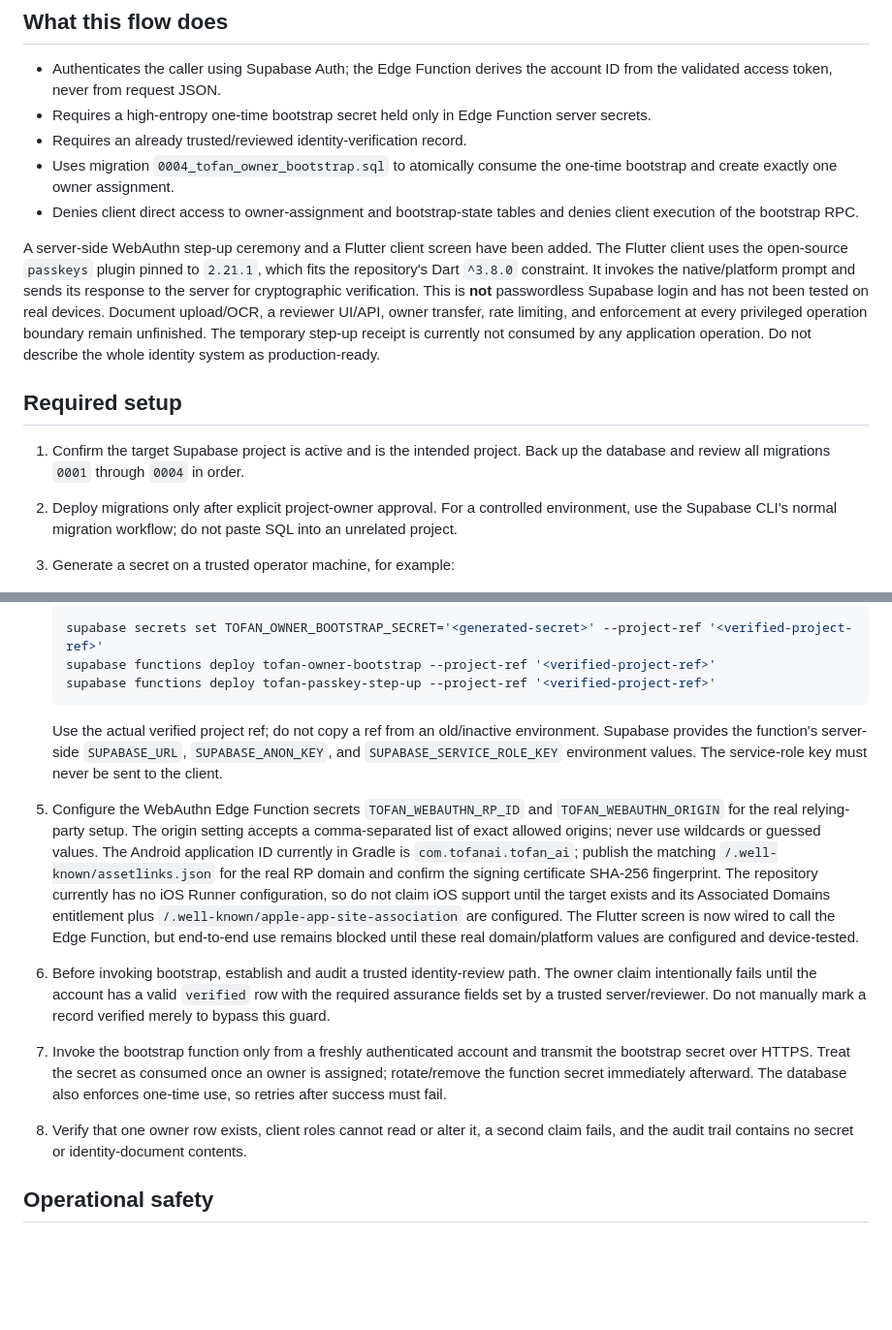
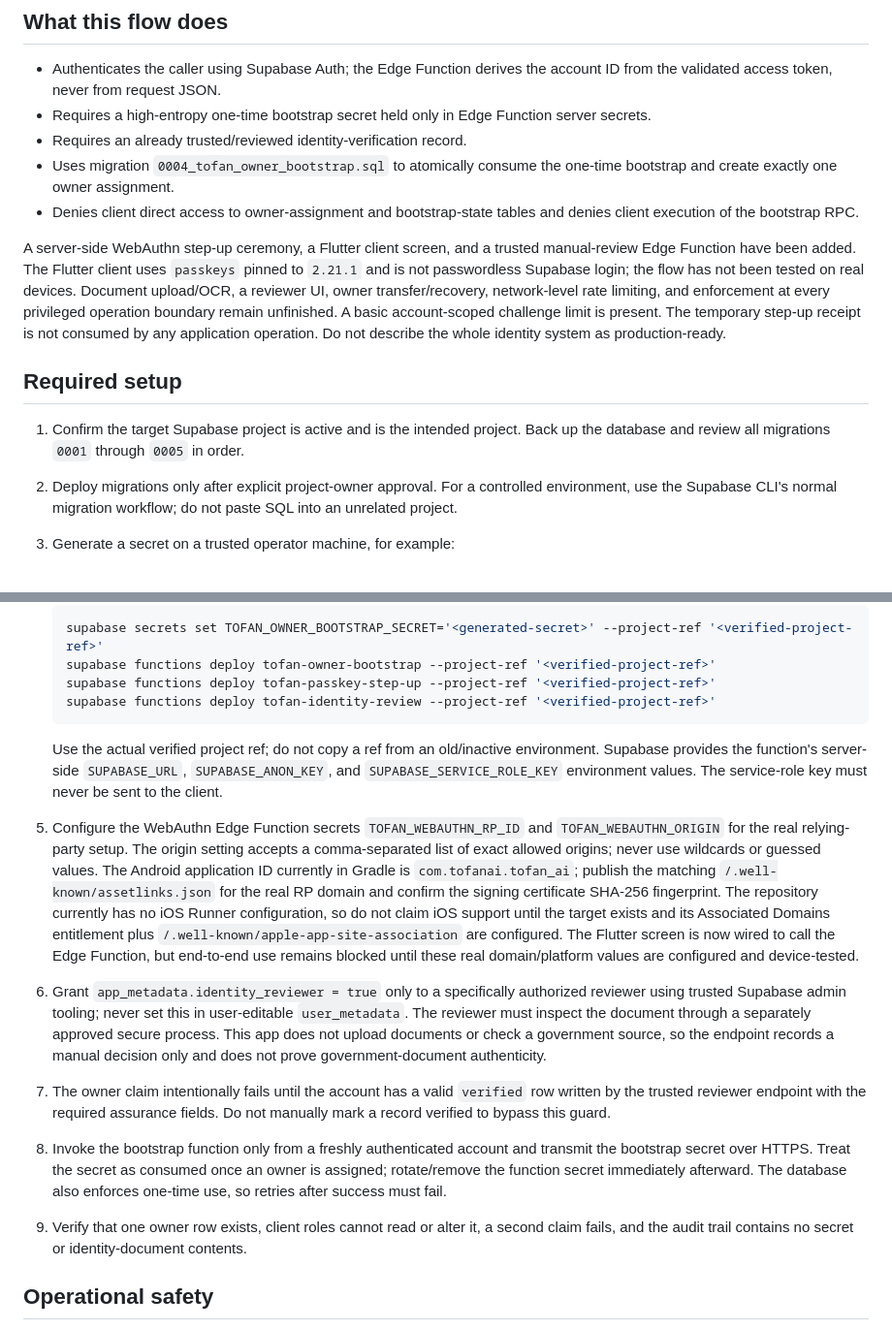
Before and after one commit to 781991937/TOFAN_ai-, a Markdown page: docs/TOFAN_ID_OWNER_BOOTSTRAP_RUNBOOK.md, 2 parts joined by grey strips. Shown at 97% size. Rendered like a GitHub page; blank space fills up the shorter version.

Commit message:
docs: align runbook with reviewer endpoint and migration 0005

````diff
--- a/docs/TOFAN_ID_OWNER_BOOTSTRAP_RUNBOOK.md
+++ b/docs/TOFAN_ID_OWNER_BOOTSTRAP_RUNBOOK.md
@@ -10,11 +10,11 @@
 - Uses migration `0004_tofan_owner_bootstrap.sql` to atomically consume the one-time bootstrap and create exactly one owner assignment.
 - Denies client direct access to owner-assignment and bootstrap-state tables and denies client execution of the bootstrap RPC.
 
-A server-side WebAuthn step-up ceremony and a Flutter client screen have been added. The Flutter client uses the open-source `passkeys` plugin pinned to `2.21.1`, which fits the repository's Dart `^3.8.0` constraint. It invokes the native/platform prompt and sends its response to the server for cryptographic verification. This is **not** passwordless Supabase login and has not been tested on real devices. Document upload/OCR, a reviewer UI/API, owner transfer, rate limiting, and enforcement at every privileged operation boundary remain unfinished. The temporary step-up receipt is currently not consumed by any application operation. Do not describe the whole identity system as production-ready.
+A server-side WebAuthn step-up ceremony, a Flutter client screen, and a trusted manual-review Edge Function have been added. The Flutter client uses `passkeys` pinned to `2.21.1` and is not passwordless Supabase login; the flow has not been tested on real devices. Document upload/OCR, a reviewer UI, owner transfer/recovery, network-level rate limiting, and enforcement at every privileged operation boundary remain unfinished. A basic account-scoped challenge limit is present. The temporary step-up receipt is not consumed by any application operation. Do not describe the whole identity system as production-ready.
 
 ## Required setup
 
-1. Confirm the target Supabase project is active and is the intended project. Back up the database and review all migrations `0001` through `0004` in order.
+1. Confirm the target Supabase project is active and is the intended project. Back up the database and review all migrations `0001` through `0005` in order.
 2. Deploy migrations only after explicit project-owner approval. For a controlled environment, use the Supabase CLI's normal migration workflow; do not paste SQL into an unrelated project.
 3. Generate a secret on a trusted operator machine, for example:
 
@@ -29,13 +29,15 @@ A server-side WebAuthn step-up ceremony and a Flutter client screen have been ad
    supabase secrets set TOFAN_OWNER_BOOTSTRAP_SECRET='<generated-secret>' --project-ref '<verified-project-ref>'
    supabase functions deploy tofan-owner-bootstrap --project-ref '<verified-project-ref>'
    supabase functions deploy tofan-passkey-step-up --project-ref '<verified-project-ref>'
+   supabase functions deploy tofan-identity-review --project-ref '<verified-project-ref>'
    ```
 
    Use the actual verified project ref; do not copy a ref from an old/inactive environment. Supabase provides the function's server-side `SUPABASE_URL`, `SUPABASE_ANON_KEY`, and `SUPABASE_SERVICE_ROLE_KEY` environment values. The service-role key must never be sent to the client.
 5. Configure the WebAuthn Edge Function secrets `TOFAN_WEBAUTHN_RP_ID` and `TOFAN_WEBAUTHN_ORIGIN` for the real relying-party setup. The origin setting accepts a comma-separated list of exact allowed origins; never use wildcards or guessed values. The Android application ID currently in Gradle is `com.tofanai.tofan_ai`; publish the matching `/.well-known/assetlinks.json` for the real RP domain and confirm the signing certificate SHA-256 fingerprint. The repository currently has no iOS Runner configuration, so do not claim iOS support until the target exists and its Associated Domains entitlement plus `/.well-known/apple-app-site-association` are configured. The Flutter screen is now wired to call the Edge Function, but end-to-end use remains blocked until these real domain/platform values are configured and device-tested.
-6. Before invoking bootstrap, establish and audit a trusted identity-review path. The owner claim intentionally fails until the account has a valid `verified` row with the required assurance fields set by a trusted server/reviewer. Do not manually mark a record verified merely to bypass this guard.
-7. Invoke the bootstrap function only from a freshly authenticated account and transmit the bootstrap secret over HTTPS. Treat the secret as consumed once an owner is assigned; rotate/remove the function secret immediately afterward. The database also enforces one-time use, so retries after success must fail.
-8. Verify that one owner row exists, client roles cannot read or alter it, a second claim fails, and the audit trail contains no secret or identity-document contents.
+6. Grant `app_metadata.identity_reviewer = true` only to a specifically authorized reviewer using trusted Supabase admin tooling; never set this in user-editable `user_metadata`. The reviewer must inspect the document through a separately approved secure process. This app does not upload documents or check a government source, so the endpoint records a manual decision only and does not prove government-document authenticity.
+7. The owner claim intentionally fails until the account has a valid `verified` row written by the trusted reviewer endpoint with the required assurance fields. Do not manually mark a record verified to bypass this guard.
+8. Invoke the bootstrap function only from a freshly authenticated account and transmit the bootstrap secret over HTTPS. Treat the secret as consumed once an owner is assigned; rotate/remove the function secret immediately afterward. The database also enforces one-time use, so retries after success must fail.
+9. Verify that one owner row exists, client roles cannot read or alter it, a second claim fails, and the audit trail contains no secret or identity-document contents.
 
 ## Operational safety
 
````
